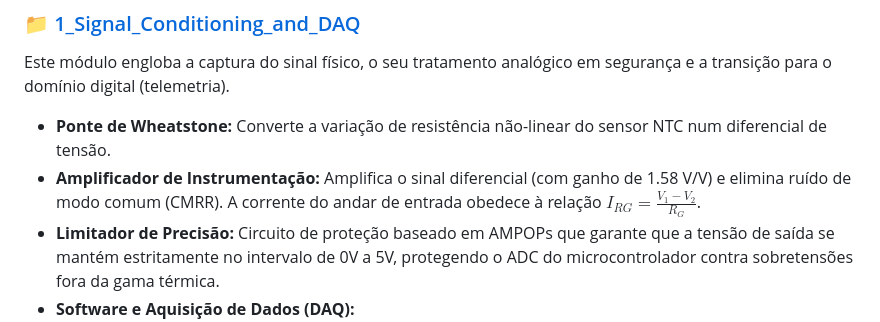
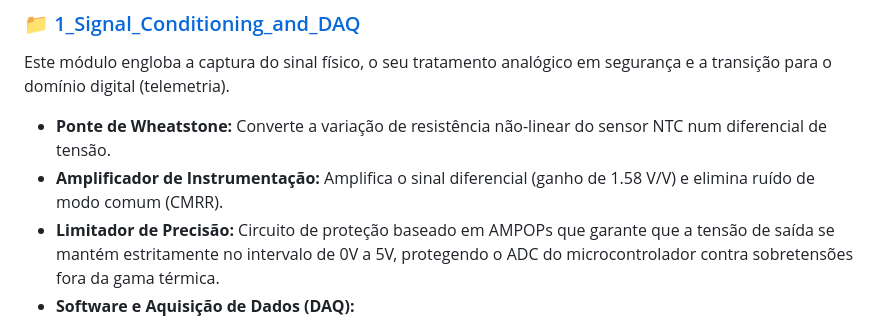
Before and after one commit to daniel-af25/ISEP, a Markdown page: Analog_Electronics/Thermal_Control_System/README.md, the part around the change. GitHub-like rendering.

Commit message:
Refine description of instrumentation amplifier
Removed redundant phrasing in the description of the instrumentation amplifier.

```diff
--- a/Analog_Electronics/Thermal_Control_System/README.md
+++ b/Analog_Electronics/Thermal_Control_System/README.md
@@ -12,7 +12,7 @@ O projeto está dividido em dois diretórios principais que refletem os blocos l
 ### 📁 [1_Signal_Conditioning_and_DAQ](./1_Signal_Conditioning_and_DAQ)
 Este módulo engloba a captura do sinal físico, o seu tratamento analógico em segurança e a transição para o domínio digital (telemetria).
 * **Ponte de Wheatstone:** Converte a variação de resistência não-linear do sensor NTC num diferencial de tensão.
-* **Amplificador de Instrumentação:** Amplifica o sinal diferencial (com ganho de 1.58 V/V) e elimina ruído de modo comum (CMRR). A corrente do andar de entrada obedece à relação $I_{RG} = \frac{V_1 - V_2}{R_G}$.
+* **Amplificador de Instrumentação:** Amplifica o sinal diferencial (ganho de 1.58 V/V) e elimina ruído de modo comum (CMRR).
 * **Limitador de Precisão:** Circuito de proteção baseado em AMPOPs que garante que a tensão de saída se mantém estritamente no intervalo de 0V a 5V, protegendo o ADC do microcontrolador contra sobretensões fora da gama térmica.
 * **Software e Aquisição de Dados (DAQ):**
   * **Firmware (C/C++):** Leitura do sinal analógico pelo ADC (10 bits) de um Arduino Mega 2560 e transmissão contínua dos dados via comunicação série assíncrona (USART).
```
